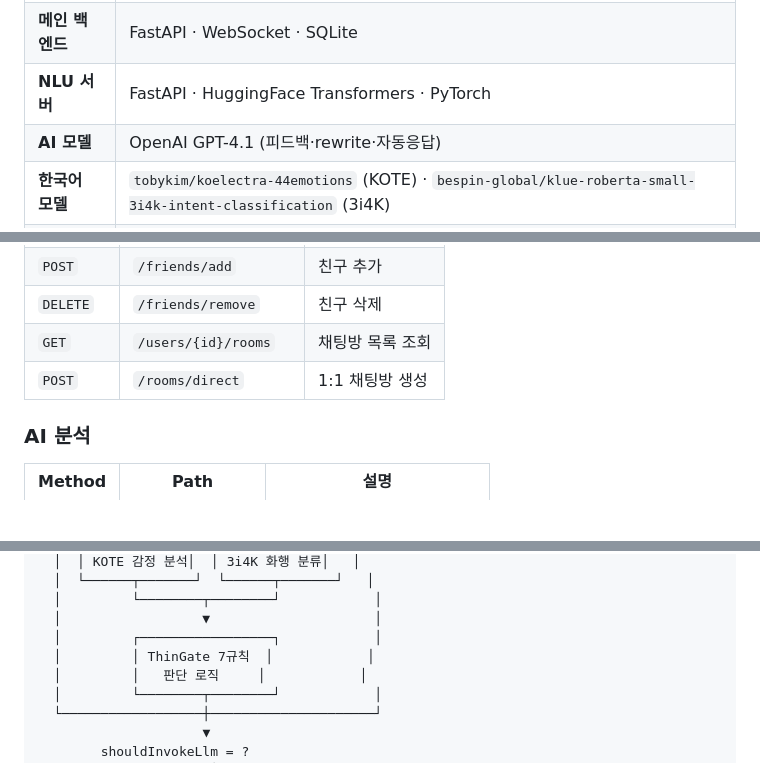
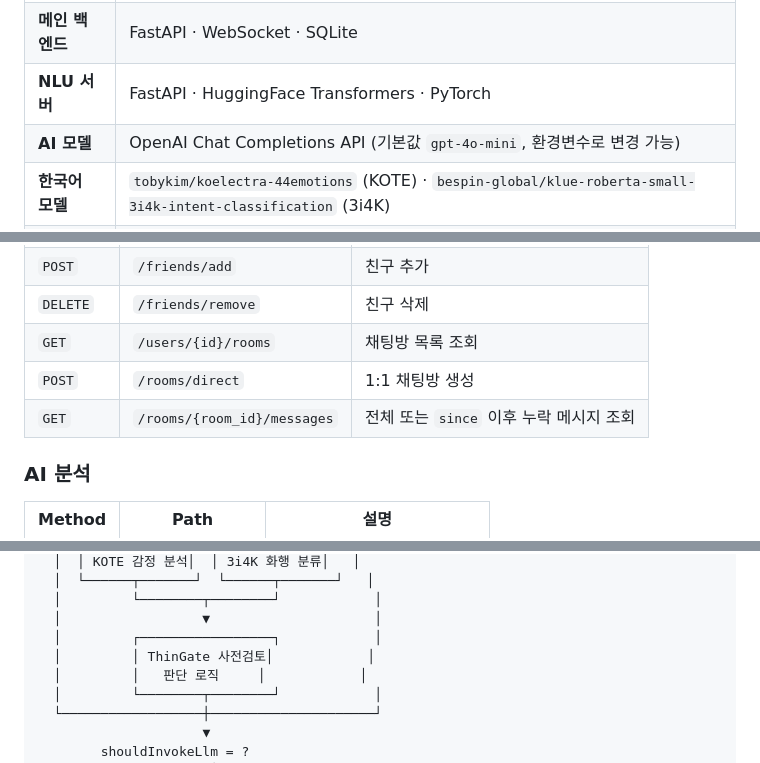
Before and after one commit to seonghoon0905/llm-messenger, a Markdown page: README.md, 3 parts joined by grey strips. Drawn GitHub-style; blank space fills up the shorter version.

```diff
--- a/README.md
+++ b/README.md
@@ -97,7 +96,7 @@ LLM Messenger는 **Flutter + FastAPI 기반의 실시간 한국어 채팅 애플
 | **클라이언트** | Flutter (Dart) · sqflite · SharedPreferences |
 | **메인 백엔드** | FastAPI · WebSocket · SQLite |
 | **NLU 서버** | FastAPI · HuggingFace Transformers · PyTorch |
-| **AI 모델** | OpenAI GPT-4.1 (피드백·rewrite·자동응답) |
+| **AI 모델** | OpenAI Chat Completions API (기본값 `gpt-4o-mini`, 환경변수로 변경 가능) |
 | **한국어 모델** | `tobykim/koelectra-44emotions` (KOTE) · `bespin-global/klue-roberta-small-3i4k-intent-classification` (3i4K) |
 | **개발 환경** | Python 3.13 · Dart SDK 3.x |
 
@@ -230,6 +229,7 @@ llm-messenger/
 | `DELETE` | `/friends/remove` | 친구 삭제 |
 | `GET` | `/users/{id}/rooms` | 채팅방 목록 조회 |
 | `POST` | `/rooms/direct` | 1:1 채팅방 생성 |
+| `GET` | `/rooms/{room_id}/messages` | 전체 또는 `since` 이후 누락 메시지 조회 |
 
 ### AI 분석
 
@@ -265,7 +265,7 @@ llm-messenger/
   │         └────────┬────────┘            │
   │                  ▼                     │
   │         ┌─────────────────┐            │
-  │         │ ThinGate 7규칙  │            │
+  │         │ ThinGate 사전검토│            │
   │         │   판단 로직     │            │
   │         └────────┬────────┘            │
   └──────────────────┼─────────────────────┘
```
Also changed, not shown: other parts of README.md (+32 -26 lines).
